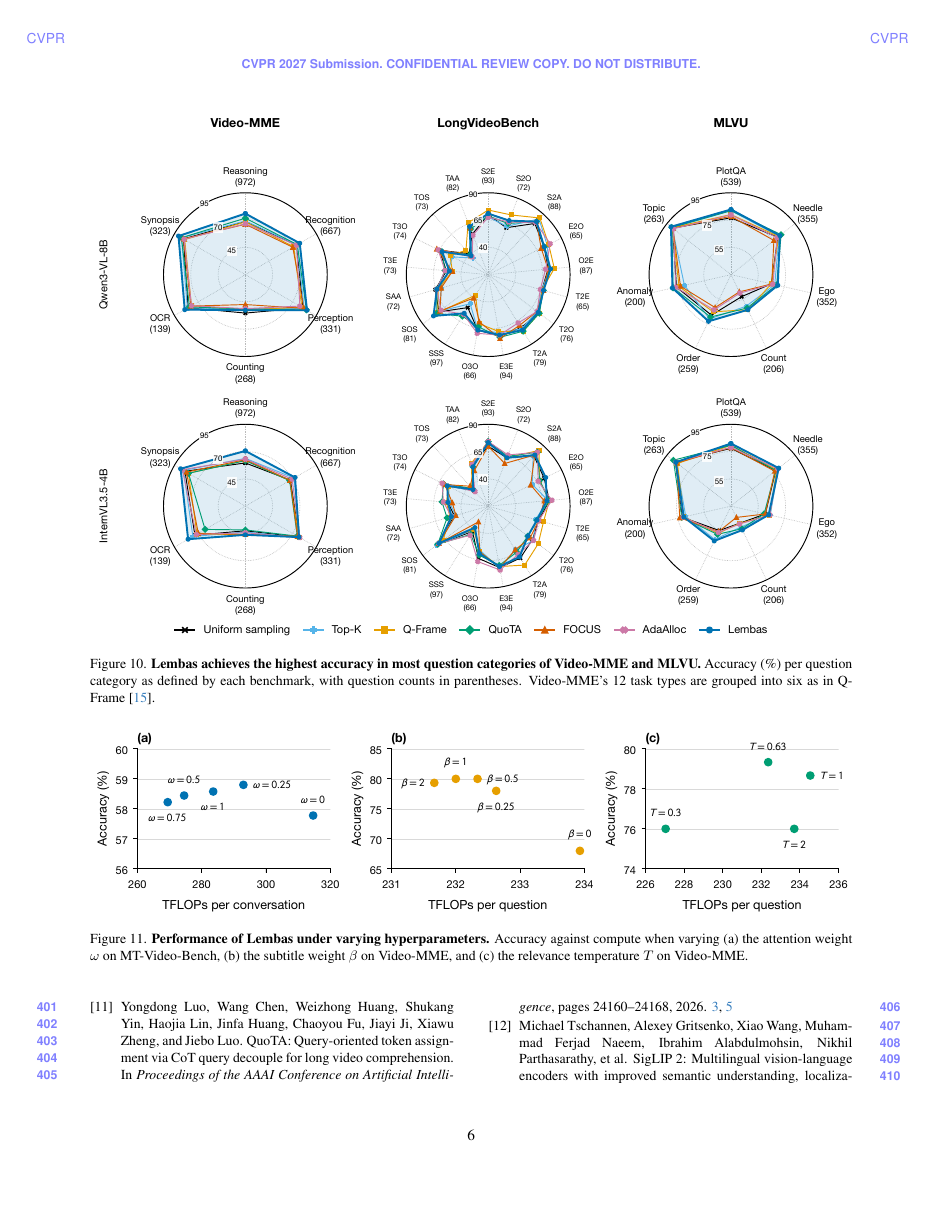
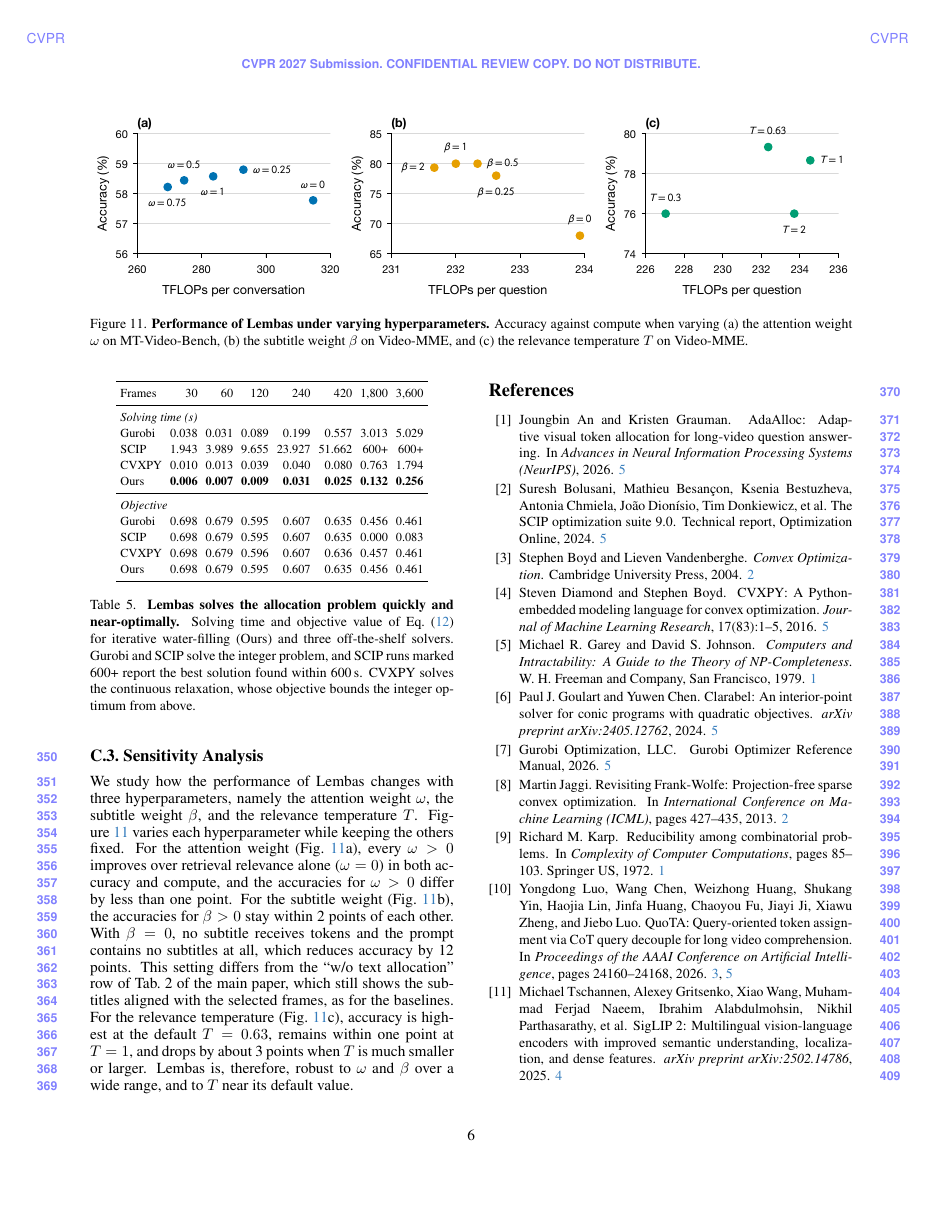
Before and after one commit to AyushBarik/Lembas-Supplementary, a LaTeX document (supp.tex, which reads sec/X_suppl.tex): page 6 of 7. Compiled offline with pdfLaTeX.

Commit message:
Layout and table fixes: figures placed before the references; Table 5 redesigned (one column, all four solvers in both time and objective, no citations in header, 3 decimals); Table 4 caption without 'both VLMs'; Eq. 15 number inline; Fig. 10 title true across all benchmarks; C.1/C.2 aligned

```diff
--- a/sec/X_suppl.tex
+++ b/sec/X_suppl.tex
@@ -349,10 +333,4 @@ We compare all methods under the same conditions, so that differences in accurac
-\begin{figure*}[t]
-  \centering
-  \includegraphics[width=\linewidth]{fig/category_radar.pdf}
-  \caption{\textbf{\name achieves the highest accuracy in most question categories of Video-MME and MLVU.} Accuracy (\%) per question category as defined by each benchmark, with question counts in parentheses. Video-MME's 12 task types are grouped into six as in Q-Frame~\cite{zhang2025qframe}.}
-  \label{fig:supp-radar}
-\end{figure*}
-
+% Declared at the start of C so that Fig. 11 takes the top of the page that holds C.3.
 \begin{figure*}[t]
   \centering
   \includegraphics[width=\linewidth]{fig/sens_panels.pdf}
@@ -368,3 +347,26 @@ We compare all methods under the same conditions, so that differences in accurac
 \subsection{Solver Efficiency}
 \label{sec:supp-solver}
 
+\begin{table}[t]
+  \centering
+  \footnotesize
+  \setlength{\tabcolsep}{2.6pt}
+  \renewcommand{\arraystretch}{1.1}
+  \begin{tabular}{l r r r r r r r}
+    \toprule
+    Frames & 30 & 60 & 120 & 240 & 420 & 1,800 & 3,600 \\
+    \midrule
+    \multicolumn{8}{l}{\textit{Solving time (s)}} \\
+    Gurobi & 0.038 & 0.031 & 0.089 & 0.199 & 0.557 & 3.013 & 5.029 \\
+    SCIP   & 1.943 & 3.989 & 9.655 & 23.927 & 51.662 & 600+ & 600+ \\
+    CVXPY  & 0.010 & 0.013 & 0.039 & 0.040 & 0.080 & 0.763 & 1.794 \\
+    Ours   & \textbf{0.006} & \textbf{0.007} & \textbf{0.009} & \textbf{0.031} & \textbf{0.025} & \textbf{0.132} & \textbf{0.256} \\
+    \midrule
+    \multicolumn{8}{l}{\textit{Objective}} \\
+    Gurobi & 0.698 & 0.679 & 0.595 & 0.607 & 0.635 & 0.456 & 0.461 \\
+    SCIP   & 0.698 & 0.679 & 0.595 & 0.607 & 0.635 & 0.000 & 0.083 \\
+    CVXPY  & 0.698 & 0.679 & 0.596 & 0.607 & 0.636 & 0.457 & 0.461 \\
+    Ours   & 0.698 & 0.679 & 0.595 & 0.607 & 0.635 & 0.456 & 0.461 \\
+    \bottomrule
+  \end{tabular}
+  \caption{\textbf{\name solves the allocation problem quickly and near-optimally.} Solving time and objective value of \cref{eq:supp-allocation} for iterative water-filling (Ours) and three off-the-shelf solvers. Gurobi and SCIP solve the integer problem, and SCIP runs marked 600+ report the best solution found within 600\,s. CVXPY solves the continuous relaxation, whose objective bounds the integer optimum from above.}
```
Also changed, not shown: sec/X_suppl.tex (53 more changed lines).
